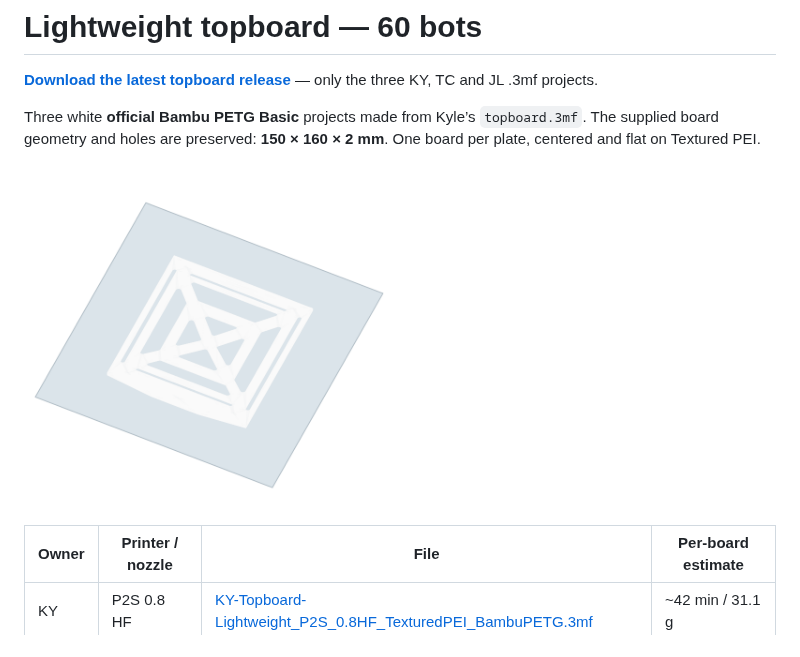
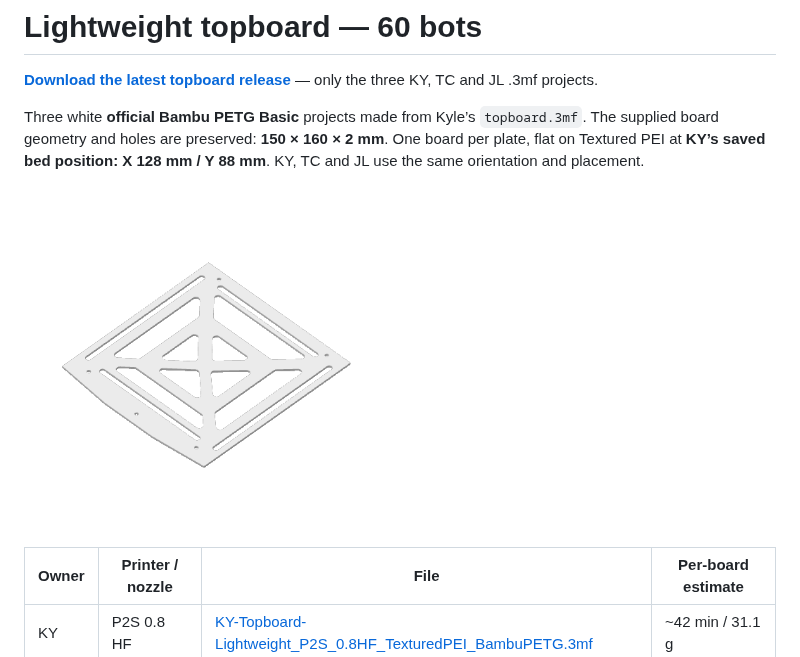
Before and after one commit to Kowls0419/WRG-MASS-PRINTING, a Markdown page: Topboard-README.md, the part around the change. Drawn GitHub-style; pictures changed too: models/Topboard-Lightweight.png.

Commit message:
Match released topboard bed placement to Kyle layout

```diff
--- a/Topboard-README.md
+++ b/Topboard-README.md
@@ -2,7 +2,7 @@
 
 **[Download the latest topboard release](https://github.com/Kowls0419/WRG-MASS-PRINTING/releases/tag/2026-10-19)** — only the three KY, TC and JL .3mf projects.
 
-Three white **official Bambu PETG Basic** projects made from Kyle’s `topboard.3mf`. The supplied board geometry and holes are preserved: **150 × 160 × 2 mm**. One board per plate, centered and flat on Textured PEI.
+Three white **official Bambu PETG Basic** projects made from Kyle’s `topboard.3mf`. The supplied board geometry and holes are preserved: **150 × 160 × 2 mm**. One board per plate, flat on Textured PEI at **KY’s saved bed position: X 128 mm / Y 88 mm**. KY, TC and JL use the same orientation and placement.
 
 <img src="models/Topboard-Lightweight.png" alt="White lightweight topboard on the build plate" width="360">
 
```
Also changed, not shown: releases/2026-10-19.md (+1 -1 lines), 3 other files.
